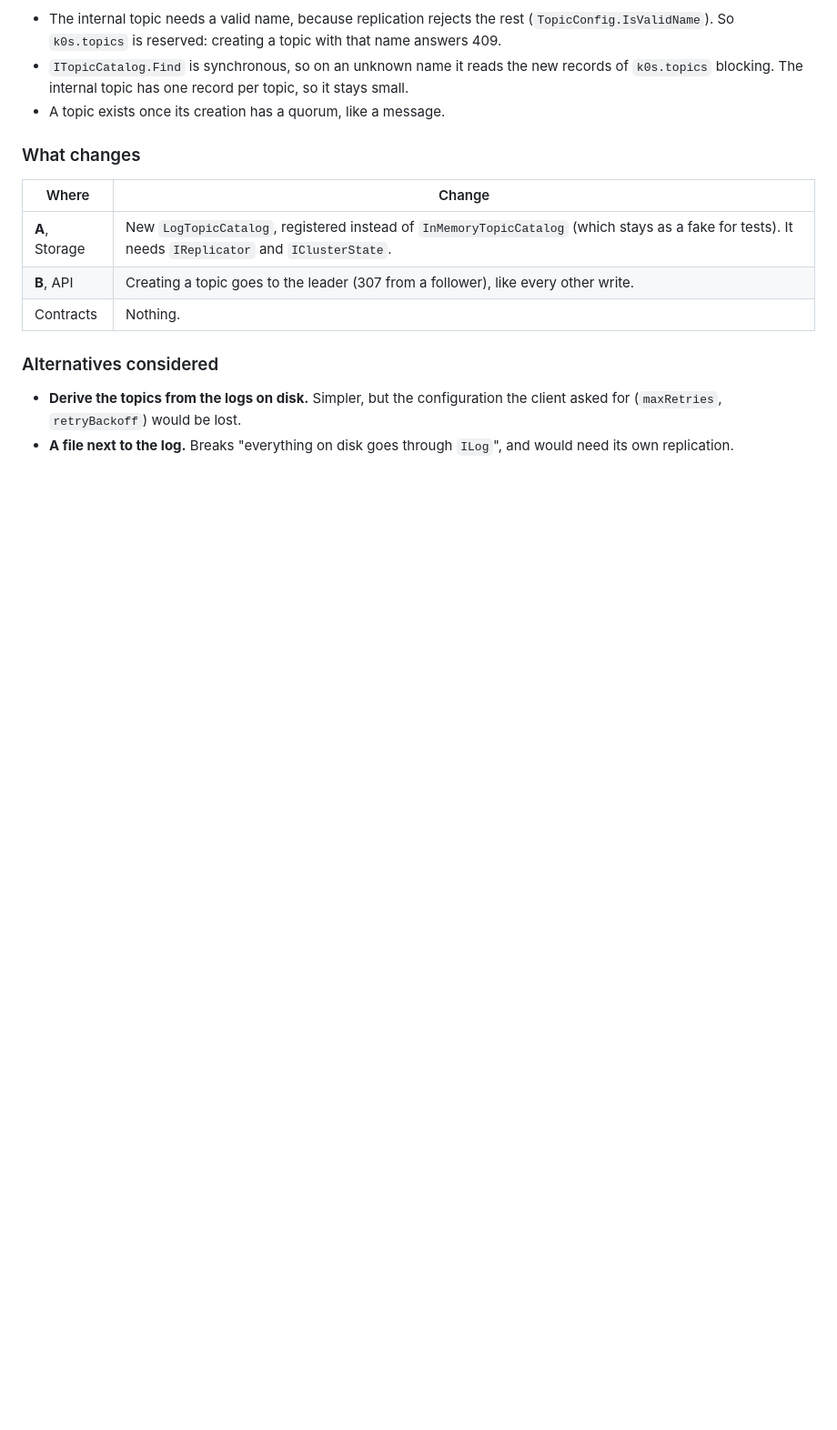
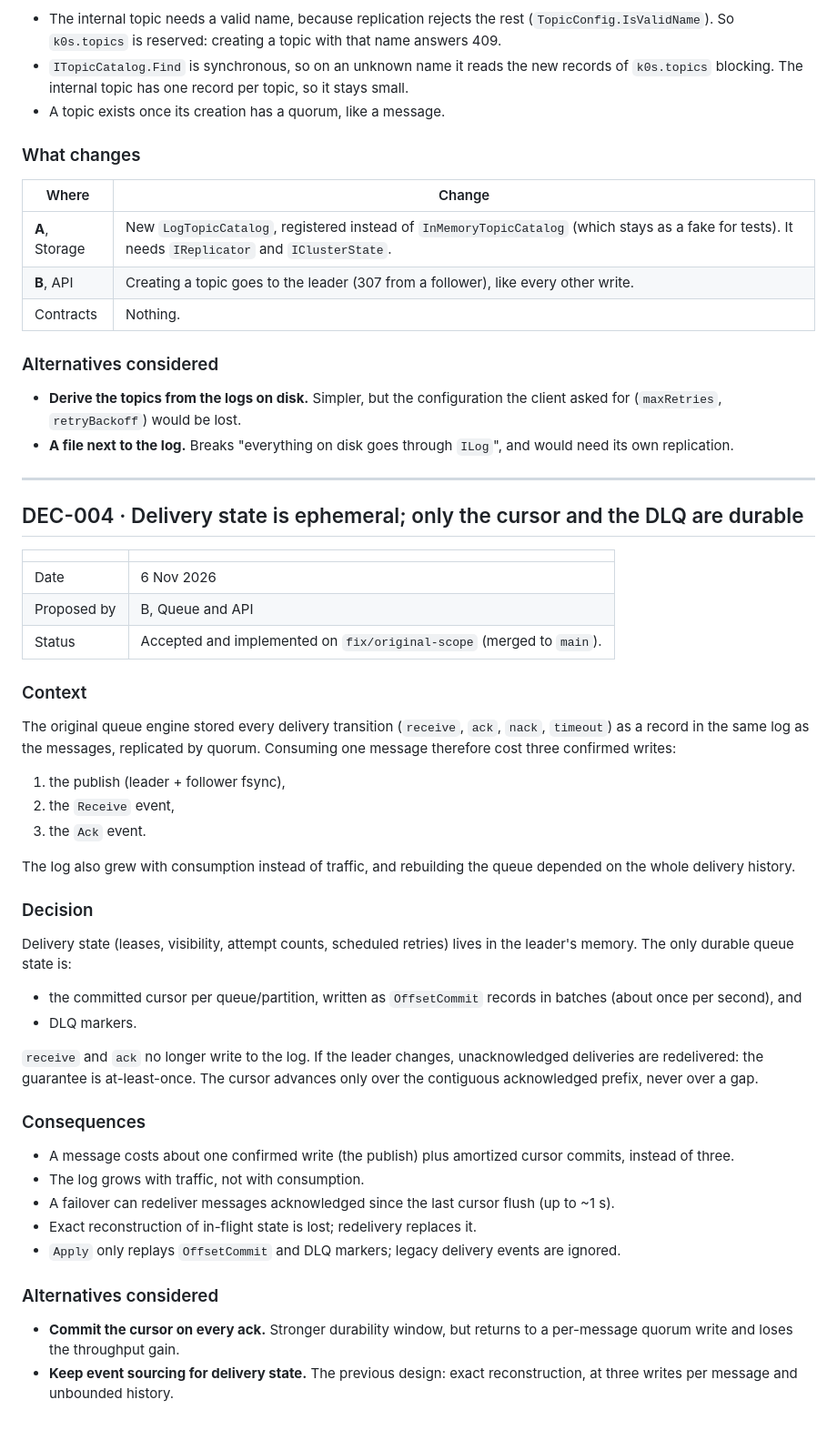
Before and after one commit to paulisuden/K0sStreams, a Markdown page: docs/decisions.md, the part around the change. Shown at 91% size. Rendered like a GitHub page; blank space fills up the shorter version.

Commit message:
docs: record the ephemeral delivery state decision

```diff
--- a/docs/decisions.md
+++ b/docs/decisions.md
@@ -222,3 +222,45 @@ The topic catalog lived only in memory (`InMemoryTopicCatalog`, open issue 1 in
 
 - **Derive the topics from the logs on disk.** Simpler, but the configuration the client asked for (`maxRetries`, `retryBackoff`) would be lost.
 - **A file next to the log.** Breaks "everything on disk goes through `ILog`", and would need its own replication.
+
+---
+
+## DEC-004 · Delivery state is ephemeral; only the cursor and the DLQ are durable
+
+| | |
+| --- | --- |
+| Date | 6 Nov 2026 |
+| Proposed by | B, Queue and API |
+| Status | Accepted and implemented on `fix/original-scope` (merged to `main`). |
+
+### Context
+
+The original queue engine stored every delivery transition (`receive`, `ack`, `nack`, `timeout`) as a record in the same log as the messages, replicated by quorum. Consuming one message therefore cost three confirmed writes:
+
+1. the publish (leader + follower fsync),
+2. the `Receive` event,
+3. the `Ack` event.
+
+The log also grew with consumption instead of traffic, and rebuilding the queue depended on the whole delivery history.
+
+### Decision
+
+Delivery state (leases, visibility, attempt counts, scheduled retries) lives in the leader's memory. The only durable queue state is:
+
+- the committed cursor per queue/partition, written as `OffsetCommit` records in batches (about once per second), and
+- DLQ markers.
+
+`receive` and `ack` no longer write to the log. If the leader changes, unacknowledged deliveries are redelivered: the guarantee is at-least-once. The cursor advances only over the contiguous acknowledged prefix, never over a gap.
+
+### Consequences
+
+- A message costs about one confirmed write (the publish) plus amortized cursor commits, instead of three.
+- The log grows with traffic, not with consumption.
+- A failover can redeliver messages acknowledged since the last cursor flush (up to ~1 s).
+- Exact reconstruction of in-flight state is lost; redelivery replaces it.
+- `Apply` only replays `OffsetCommit` and DLQ markers; legacy delivery events are ignored.
+
+### Alternatives considered
+
+- **Commit the cursor on every ack.** Stronger durability window, but returns to a per-message quorum write and loses the throughput gain.
+- **Keep event sourcing for delivery state.** The previous design: exact reconstruction, at three writes per message and unbounded history.
```
